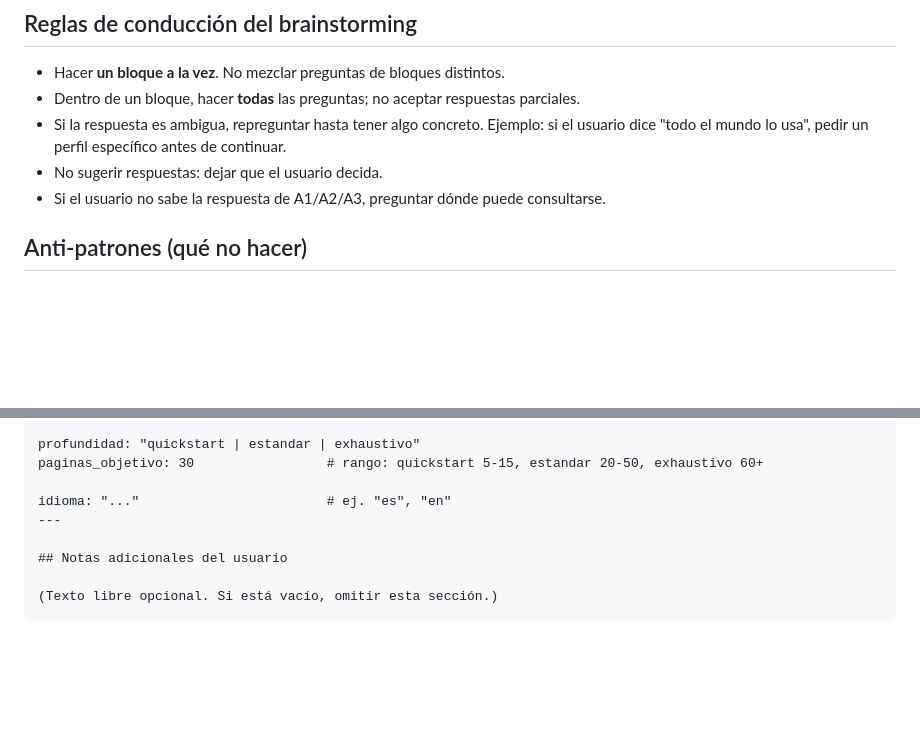
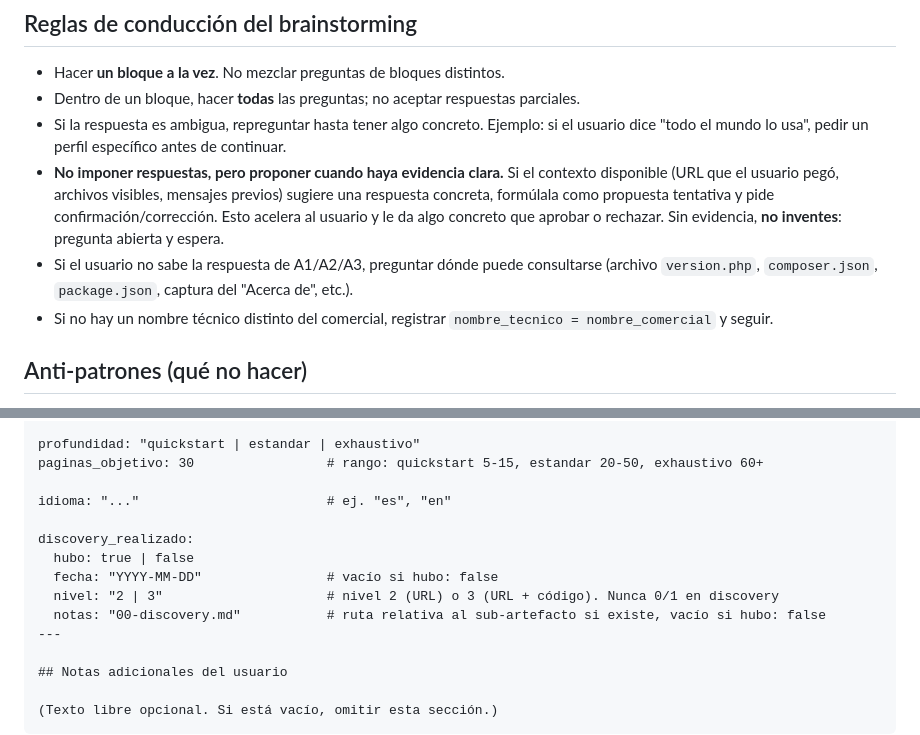
Before and after one commit to alonsoarias/manual-usuario-app, a Markdown page: skills/manual-brainstormer/SKILL.md, 2 parts joined by grey strips. Rendered like a GitHub page; blank space fills up the shorter version.

```diff
--- a/skills/manual-brainstormer/SKILL.md
+++ b/skills/manual-brainstormer/SKILL.md
@@ -50,8 +50,9 @@ C3. **Profundidad** — escoger una de:
 - Hacer **un bloque a la vez**. No mezclar preguntas de bloques distintos.
 - Dentro de un bloque, hacer **todas** las preguntas; no aceptar respuestas parciales.
 - Si la respuesta es ambigua, repreguntar hasta tener algo concreto. Ejemplo: si el usuario dice "todo el mundo lo usa", pedir un perfil específico antes de continuar.
-- No sugerir respuestas: dejar que el usuario decida.
-- Si el usuario no sabe la respuesta de A1/A2/A3, preguntar dónde puede consultarse.
+- **No imponer respuestas, pero proponer cuando haya evidencia clara.** Si el contexto disponible (URL que el usuario pegó, archivos visibles, mensajes previos) sugiere una respuesta concreta, formúlala como propuesta tentativa y pide confirmación/corrección. Esto acelera al usuario y le da algo concreto que aprobar o rechazar. Sin evidencia, **no inventes**: pregunta abierta y espera.
+- Si el usuario no sabe la respuesta de A1/A2/A3, preguntar dónde puede consultarse (archivo `version.php`, `composer.json`, `package.json`, captura del "Acerca de", etc.).
+- Si no hay un nombre técnico distinto del comercial, registrar `nombre_tecnico = nombre_comercial` y seguir.
 
 ## Anti-patrones (qué no hacer)
 
@@ -100,6 +101,12 @@ profundidad: "quickstart | estandar | exhaustivo"
 paginas_objetivo: 30                 # rango: quickstart 5-15, estandar 20-50, exhaustivo 60+
 
 idioma: "..."                        # ej. "es", "en"
+
+discovery_realizado:
+  hubo: true | false
+  fecha: "YYYY-MM-DD"                # vacío si hubo: false
+  nivel: "2 | 3"                     # nivel 2 (URL) o 3 (URL + código). Nunca 0/1 en discovery
+  notas: "00-discovery.md"           # ruta relativa al sub-artefacto si existe, vacío si hubo: false
 ---
 
 ## Notas adicionales del usuario
```
Also changed, not shown: skills/manual-orchestrator/SKILL.md (+16 -0 lines), 1 other file.
